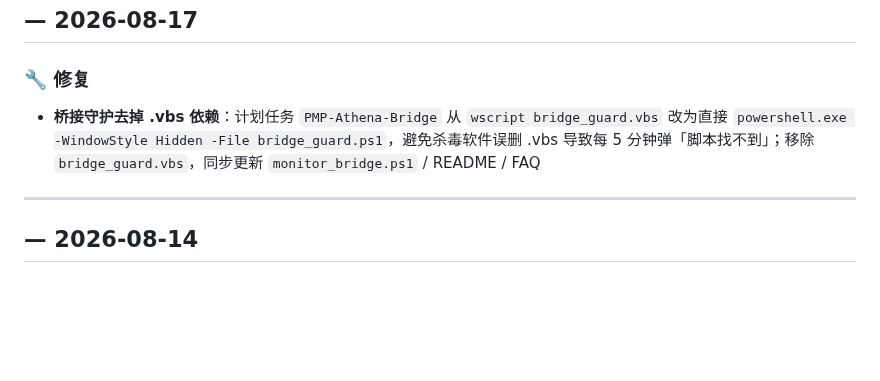
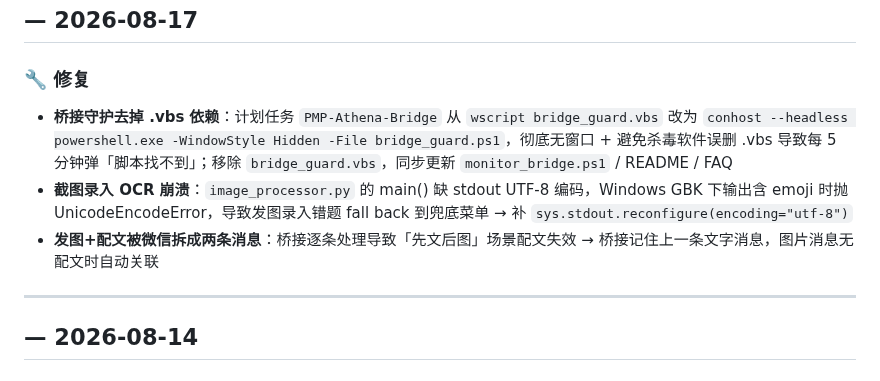
Before and after one commit to Lucile-ya/pmp-athena, a Markdown page: CHANGELOG.md, the part around the change. Rendered like a GitHub page; blank space fills up the shorter version.

```diff
--- a/CHANGELOG.md
+++ b/CHANGELOG.md
@@ -8,7 +8,9 @@
 
 ### 🔧 修复
 
-- **桥接守护去掉 .vbs 依赖**：计划任务 `PMP-Athena-Bridge` 从 `wscript bridge_guard.vbs` 改为直接 `powershell.exe -WindowStyle Hidden -File bridge_guard.ps1`，避免杀毒软件误删 .vbs 导致每 5 分钟弹「脚本找不到」；移除 `bridge_guard.vbs`，同步更新 `monitor_bridge.ps1` / README / FAQ
+- **桥接守护去掉 .vbs 依赖**：计划任务 `PMP-Athena-Bridge` 从 `wscript bridge_guard.vbs` 改为 `conhost --headless powershell.exe -WindowStyle Hidden -File bridge_guard.ps1`，彻底无窗口 + 避免杀毒软件误删 .vbs 导致每 5 分钟弹「脚本找不到」；移除 `bridge_guard.vbs`，同步更新 `monitor_bridge.ps1` / README / FAQ
+- **截图录入 OCR 崩溃**：`image_processor.py` 的 main() 缺 stdout UTF-8 编码，Windows GBK 下输出含 emoji 时抛 UnicodeEncodeError，导致发图录入错题 fall back 到兜底菜单 → 补 `sys.stdout.reconfigure(encoding="utf-8")`
+- **发图+配文被微信拆成两条消息**：桥接逐条处理导致「先文后图」场景配文失效 → 桥接记住上一条文字消息，图片消息无配文时自动关联
 
 ---
 
```
Also changed, not shown: README.md (+1 -1 lines), docs/FAQ.md (+1 -1 lines).
